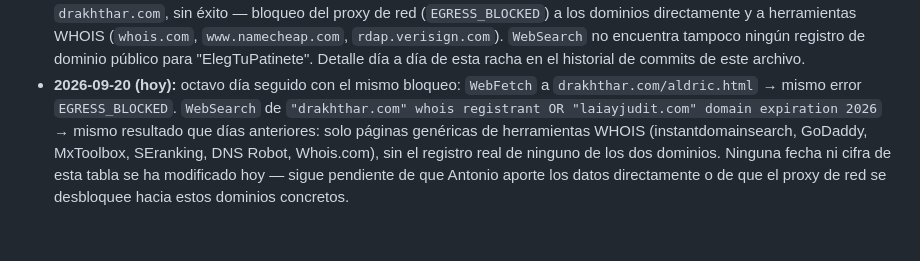
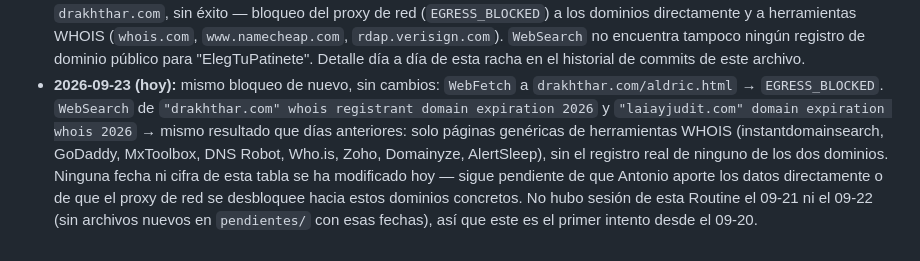
Before and after one commit to athonybcn5550555-ops/MUNDO-DRAKHTHHAR, a Markdown page: centro-de-mando/contabilidad/DOMINIOS-Y-GASTOS.md, the part around one of its changes. Drawn GitHub-style.

Commit message:
Registra intento de verificación de dominios del 09-23 (mismo bloqueo)

```diff
--- a/centro-de-mando/contabilidad/DOMINIOS-Y-GASTOS.md
+++ b/centro-de-mando/contabilidad/DOMINIOS-Y-GASTOS.md
@@ -41,13 +41,16 @@ coste real solo lo sabe Antonio, por factura).
   `rdap.verisign.com`). `WebSearch` no encuentra tampoco ningún registro
   de dominio público para "ElegTuPatinete". Detalle día a día de esta
   racha en el historial de commits de este archivo.
-- **2026-09-20 (hoy):** octavo día seguido con el mismo bloqueo:
-  `WebFetch` a `drakhthar.com/aldric.html` → mismo error
-  `EGRESS_BLOCKED`. `WebSearch` de
-  `"drakhthar.com" whois registrant OR "laiayjudit.com" domain expiration 2026`
-  → mismo resultado que días anteriores: solo páginas genéricas de
-  herramientas WHOIS (instantdomainsearch, GoDaddy, MxToolbox, SEranking,
-  DNS Robot, Whois.com), sin el registro real de ninguno de los dos
+- **2026-09-23 (hoy):** mismo bloqueo de nuevo, sin cambios: `WebFetch` a
+  `drakhthar.com/aldric.html` → `EGRESS_BLOCKED`. `WebSearch` de
+  `"drakhthar.com" whois registrant domain expiration 2026` y
+  `"laiayjudit.com" domain expiration whois 2026` → mismo resultado que
+  días anteriores: solo páginas genéricas de herramientas WHOIS
+  (instantdomainsearch, GoDaddy, MxToolbox, DNS Robot, Who.is, Zoho,
+  Domainyze, AlertSleep), sin el registro real de ninguno de los dos
   dominios. Ninguna fecha ni cifra de esta tabla se ha modificado hoy —
   sigue pendiente de que Antonio aporte los datos directamente o de que el
-  proxy de red se desbloquee hacia estos dominios concretos.
+  proxy de red se desbloquee hacia estos dominios concretos. No hubo
+  sesión de esta Routine el 09-21 ni el 09-22 (sin archivos nuevos en
+  `pendientes/` con esas fechas), así que este es el primer intento desde
+  el 09-20.
```
Also changed, not shown: other parts of centro-de-mando/contabilidad/DOMINIOS-Y-GASTOS.md (+3 -3 lines).
